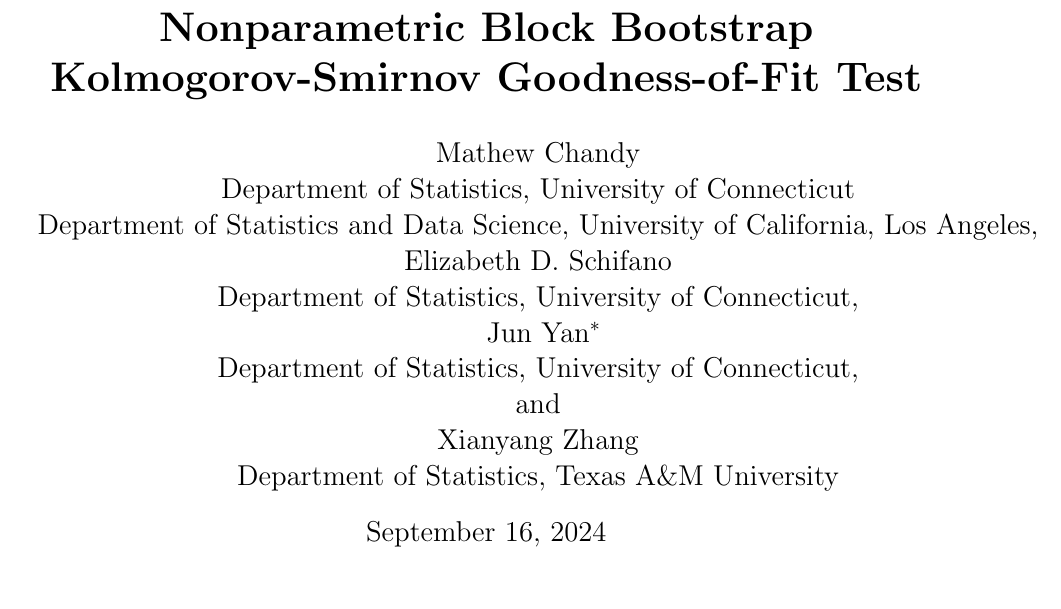
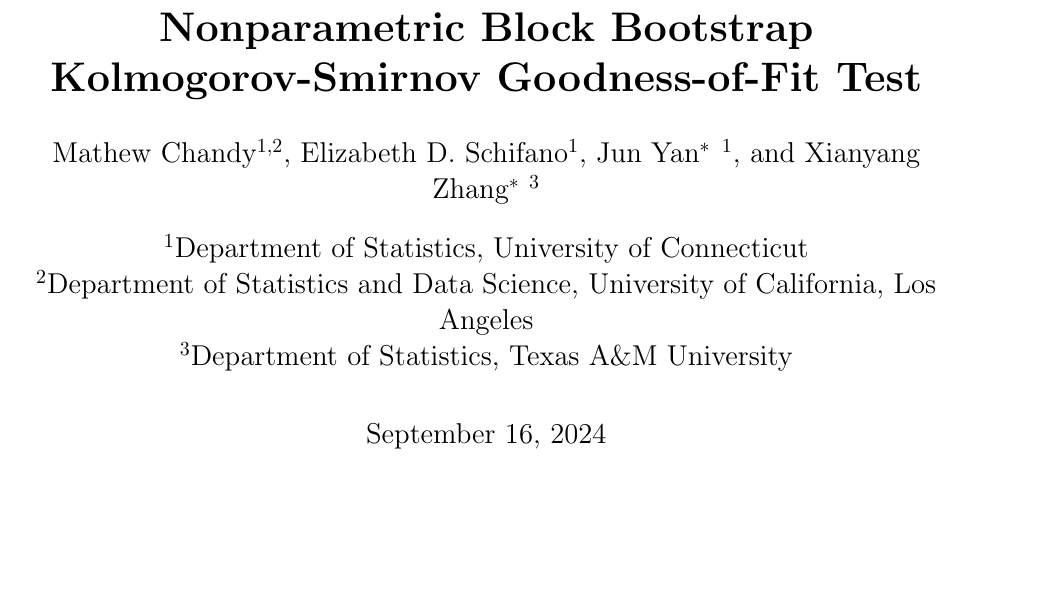
Before and after one commit to mathewchandy03/Bootstrap_KS_Test, a LaTeX paper (manuscript/manuscript.tex): part of page 1 of 18, cut so that both start at the same text. Compiled offline with pdfLaTeX.

Commit message:
author format

```diff
--- a/manuscript/manuscript.tex
+++ b/manuscript/manuscript.tex
@@ -1,5 +1,6 @@
 %&latex
 \documentclass[12pt]{article}
+\usepackage{authblk}
 \usepackage{amsmath}
 \usepackage{amssymb}
 \usepackage{booktabs}
@@ -35,17 +36,14 @@
 \if0\blind
 {
   \title{\bf Nonparametric Block Bootstrap Kolmogorov-Smirnov Goodness-of-Fit Test}
-  \author{Mathew Chandy\\
-    Department of Statistics, University of Connecticut\\
-    Department of Statistics and Data Science, University of California, Los Angeles,\\
-    Elizabeth D. Schifano\\
-    Department of Statistics, University of Connecticut,\\
-    Jun Yan\thanks{
-    The authors gratefully acknowledge the National Science Foundation (NSF).}\hspace{.2cm}\\
-    Department of Statistics, University of Connecticut,\\
-    and\\
-    Xianyang Zhang\\
-    Department of Statistics, Texas A\&M University}
+  \author[1,2]{Mathew Chandy}
+  \author[1]{Elizabeth D. Schifano}
+  \author[1]{Jun Yan\thanks{
+    The authors gratefully acknowledge the National Science Foundation (NSF).}\hspace{.2cm}}
+  \author[3]{Xianyang Zhang$^{\ast}$ }
+  \affil[1]{Department of Statistics, University of Connecticut}
+  \affil[2]{Department of Statistics and Data Science, University of California, Los Angeles}
+  \affil[3]{Department of Statistics, Texas A\&M University}
   \maketitle
 } \fi
 
```
Also changed, not shown: 1 other file.
